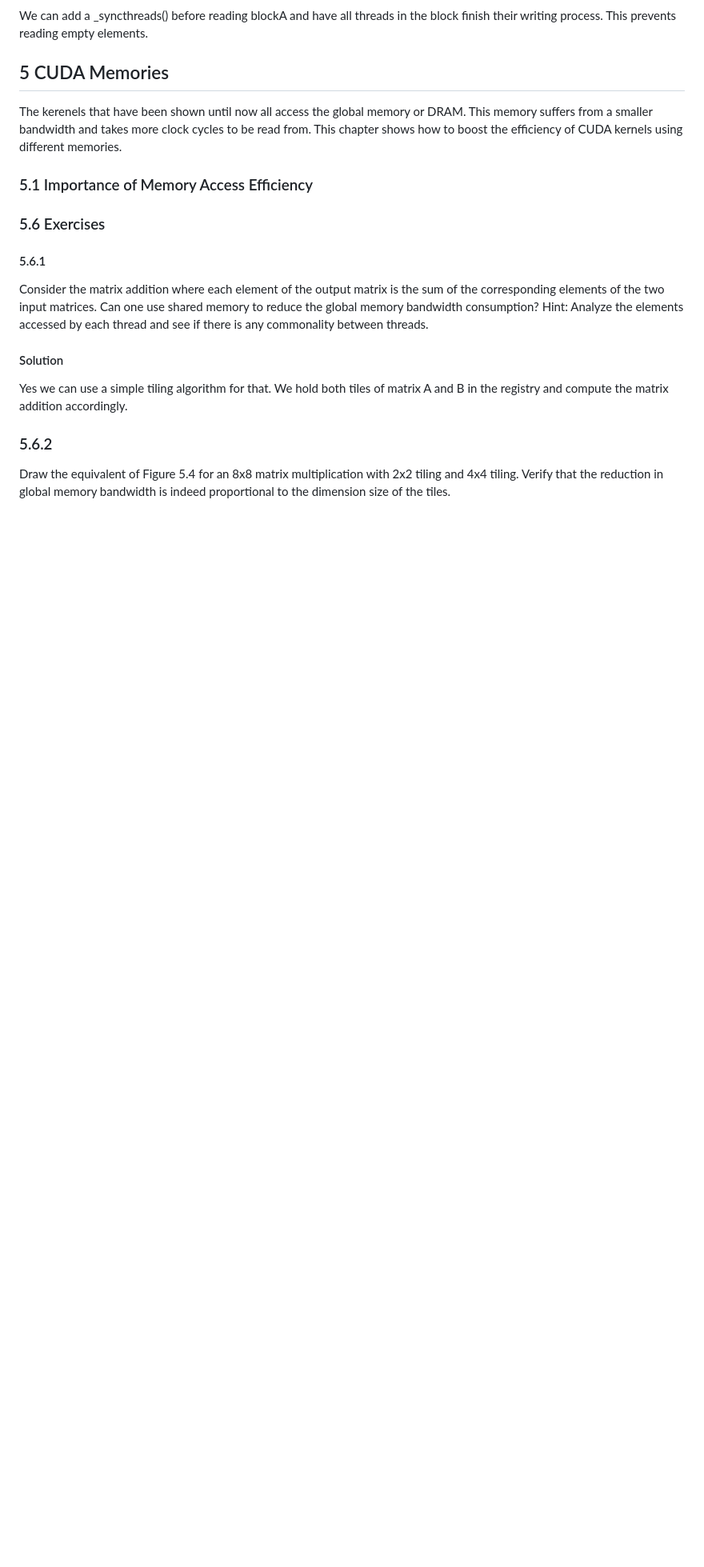
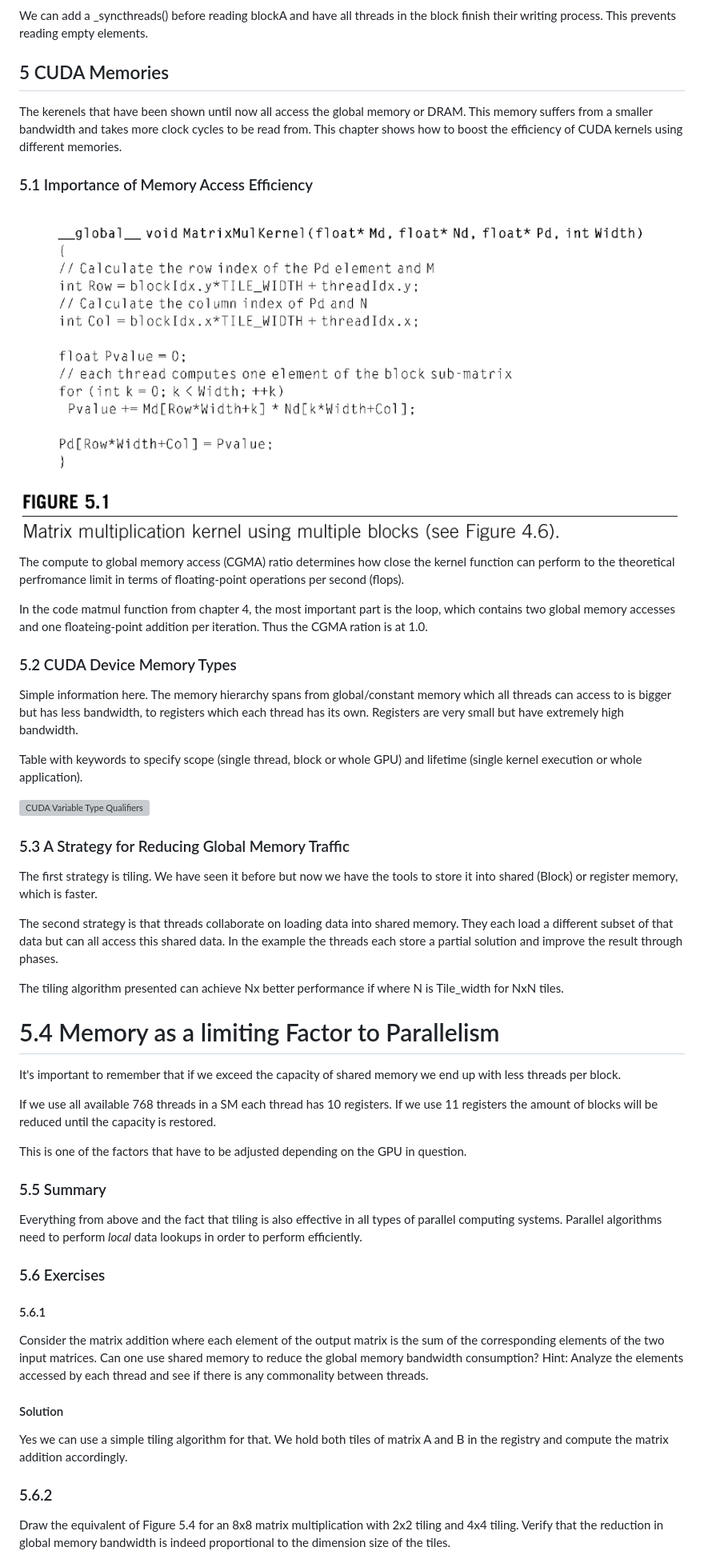
Before and after one commit to eliasubz/pytorch-basics, a Markdown page: PMPP/pmpp_summary.md, the part around one of its changes. Shown at 80% size. Drawn GitHub-style; pictures changed too: PMPP/imgs/image.png (added); blank space fills up the shorter version; grey boxes are pictures that could not be loaded.

Commit message:
Until 6.1

```diff
--- a/PMPP/pmpp_summary.md
+++ b/PMPP/pmpp_summary.md
@@ -188,6 +188,38 @@ The kerenels that have been shown until now all access the global memory or DRAM
 
 ### 5.1 Importance of Memory Access Efficiency
 
+![matmul Kernel with DRAM](imgs/image.png)
+
+The compute to global memory access (CGMA) ratio determines how close the kernel function can perform to the theoretical perfromance limit in terms of floating-point operations per second (flops).
+
+In the code matmul function from chapter 4, the most important part is the loop, which contains two global memory accesses and one floateing-point addition per iteration. Thus the CGMA ration is at 1.0.
+### 5.2 CUDA Device Memory Types
+
+
+Simple information here. The memory hierarchy spans from global/constant memory which all threads can access to is bigger but has less bandwidth, to registers which each thread has its own. Registers are very small but have extremely high bandwidth.
+
+Table with keywords to specify scope (single thread, block or whole GPU) and lifetime (single kernel execution or whole application).
+
+![CUDA Variable Type Qualifiers](img/image-1.png)
+
+### 5.3 A Strategy for Reducing Global Memory Traffic
+
+The first strategy is tiling. We have seen it before but now we have the tools to store it into shared (Block) or register memory, which is faster.
+
+The second strategy is that threads collaborate on loading data into shared memory. They each load a different subset of that data but can all access this shared data. In the example the threads each store a partial solution and improve the result through phases.
+
+The tiling algorithm presented can achieve Nx better performance if where N is Tile_width for NxN tiles.
+
+# 5.4 Memory  as a limiting Factor to Parallelism
+It's important to remember that if we exceed the capacity of shared memory we end up with less threads per block.
+
+If we use all available 768 threads in a SM each thread has 10 registers. If we use 11 registers the amount of blocks will be reduced until the capacity is restored.
+
+This is one of the factors that have to be adjusted depending on the GPU in question.
+
+### 5.5 Summary
+Everything from above and the fact that tiling is also effective in all types of parallel computing systems. Parallel algorithms need to perform _local_ data lookups in order to perform efficiently.
+
 ### 5.6 Exercises
 #### 5.6.1
 
```
Also changed, not shown: other parts of PMPP/pmpp_summary.md (+15 -2 lines), PMPP/imgs/image-1.png (added).
